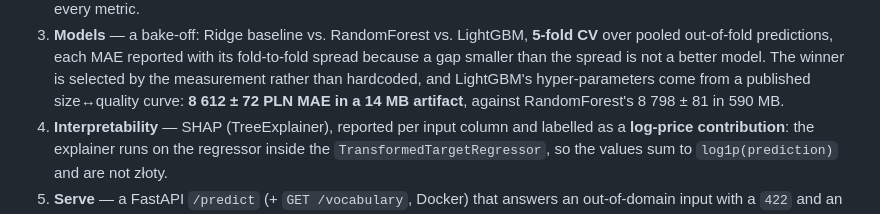
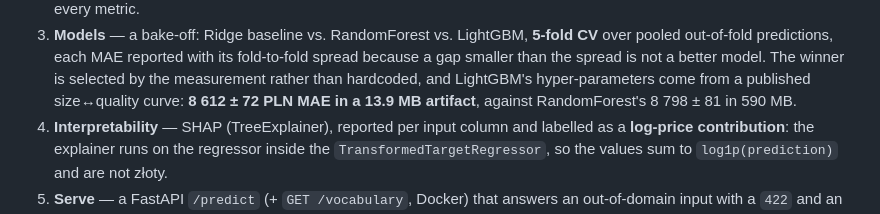
Before and after one commit to P0w3r223/car-price-ml, a Markdown page: README.md, the part around the change. Drawn GitHub-style.

```diff
--- a/README.md
+++ b/README.md
@@ -53,7 +53,7 @@ so that cell records what shipped rather than what the export can still measure.
    pooled out-of-fold predictions, each MAE reported with its fold-to-fold spread because a
    gap smaller than the spread is not a better model. The winner is selected by the
    measurement rather than hardcoded, and LightGBM's hyper-parameters come from a published
-   size↔quality curve: **8 612 ± 72 PLN MAE in a 14 MB artifact**, against RandomForest's
+   size↔quality curve: **8 612 ± 72 PLN MAE in a 13.9 MB artifact**, against RandomForest's
    8 798 ± 81 in 590 MB.
 4. **Interpretability** — SHAP (TreeExplainer), reported per input column and labelled as a
    **log-price contribution**: the explainer runs on the regressor inside the
```
Also changed, not shown: CLAUDE.md (+14 -0 lines).
